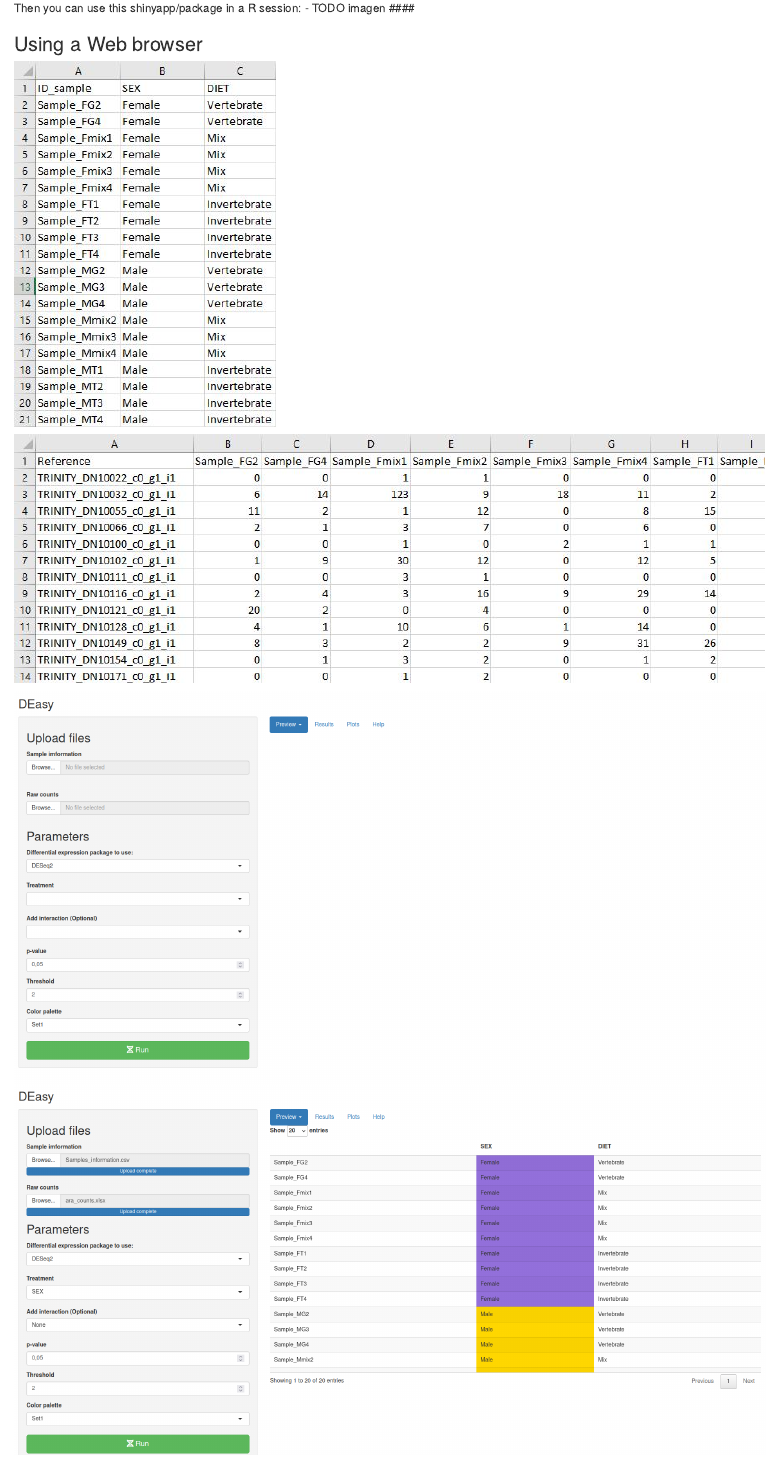
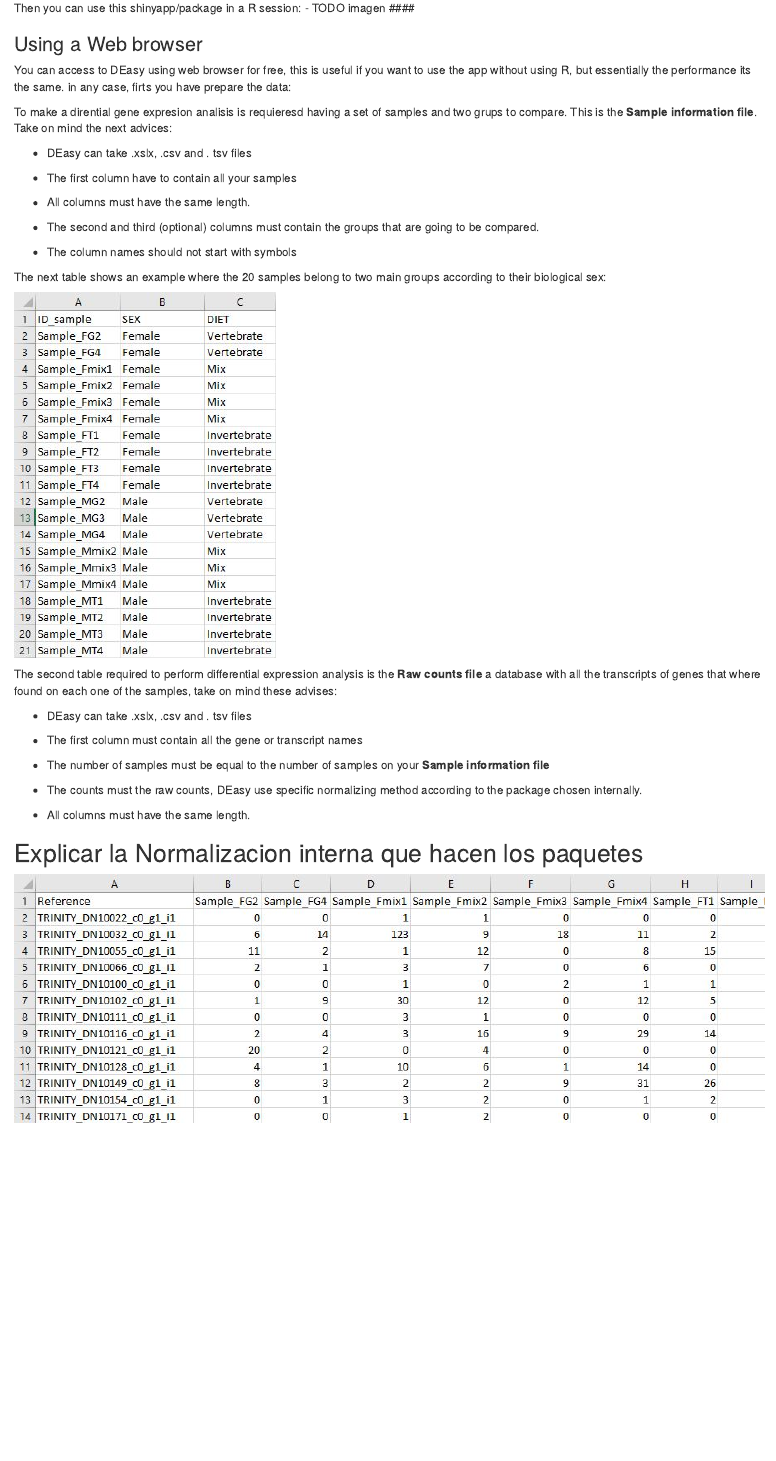
Before and after one commit to diego-sierra-r/DEasy, an R Markdown document (README.Rmd): the page in a window 1100 px wide, from 320 px down. Rendered offline with R 4.5, knitr and Pandoc, with nearby package versions.

Commit message:
Update README

````diff
--- a/README.Rmd
+++ b/README.Rmd
@@ -21,13 +21,47 @@ Then you can use this shinyapp/package in a R session: - TODO imagen \####
 
 ### Using a Web browser
 
+You can access to DEasy using web browser for free, this is useful if you want to use the app without using R, but essentially the performance its the same. in any case, firts you have prepare the data:
 
+To make a dirential gene expresion analisis is requieresd having a set of samples and two grups to compare. This is the **Sample information file**. Take on mind the next advices:
+
+-   DEasy can take .xslx, .csv and . tsv files
+
+```{=html}
+<!-- -->
+```
+-   The first column have to contain all your samples
+
+-   All columns must have the same length.
+
+-   The second and third (optional) columns must contain the groups that are going to be compared.
+
+-   The column names should not start with symbols
+
+The next table shows an example where the 20 samples belong to two main groups according to their biological sex:
 
 ![](images/samples_01.JPG)
 
+The second table required to perform differential expression analysis is the **Raw counts file** a database with all the transcripts of genes that where found on each one of the samples, take on mind these advises:
+
+-   DEasy can take .xslx, .csv and . tsv files
+
+-   The first column must contain all the gene or transcript names
+
+-   The number of samples must be equal to the number of samples on your **Sample information file**
+
+-   The counts must the raw counts, DEasy use specific normalizing method according to the package chosen internally.
+
+-   All columns must have the same length.
+
+## Explicar la Normalizacion interna que hacen los paquetes
+
 ![](images/Counts_01.JPG)
 
-![](images/app_01.png)
-![](images/app_02.png)
+![](images/app_01.png) ![](images/app_02.png)
 
 ![](images/app_03.png)
+
+![](images/app_04.png) ![](images/app_5.png)
+
+![](images/app_06.png) ![](images/app_07.png)
````
